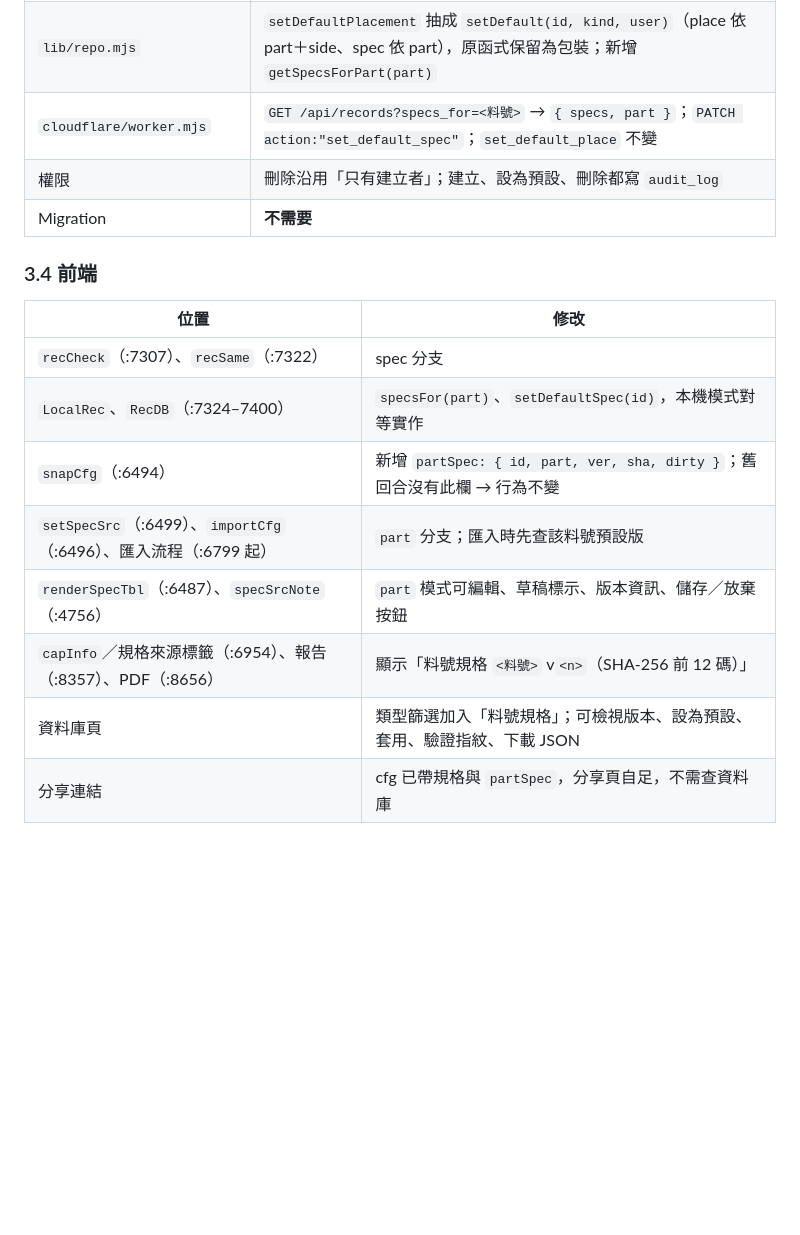
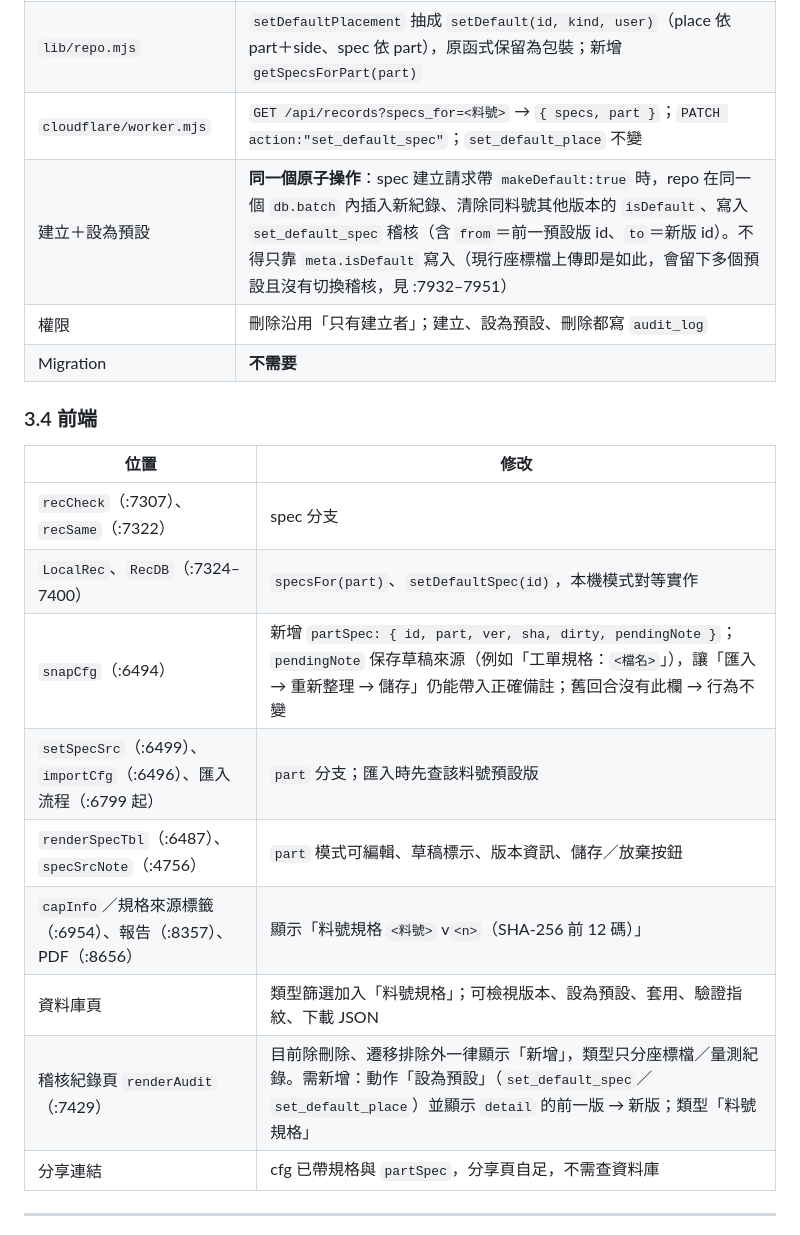
Before and after one commit to chenchihcu/spi-spc-analyst, a Markdown page: docs/spec-part-spec-rfc.md, the part around one of its changes. Rendered like a GitHub page; blank space fills up the shorter version.

```diff
--- a/docs/spec-part-spec-rfc.md
+++ b/docs/spec-part-spec-rfc.md
@@ -139,6 +139,7 @@
 | `lib/records-core.mjs` `checkMeta` | 接受 `kind:"spec"`：必填 `part`，`isDefault`、`note`、`basedOn` |
 | `lib/repo.mjs` | `setDefaultPlacement` 抽成 `setDefault(id, kind, user)`（place 依 part＋side、spec 依 part），原函式保留為包裝；新增 `getSpecsForPart(part)` |
 | `cloudflare/worker.mjs` | `GET /api/records?specs_for=<料號>` → `{ specs, part }`；`PATCH action:"set_default_spec"`；`set_default_place` 不變 |
+| 建立＋設為預設 | **同一個原子操作**：spec 建立請求帶 `makeDefault:true` 時，repo 在同一個 `db.batch` 內插入新紀錄、清除同料號其他版本的 `isDefault`、寫入 `set_default_spec` 稽核（含 `from`＝前一預設版 id、`to`＝新版 id）。不得只靠 `meta.isDefault` 寫入（現行座標檔上傳即是如此，會留下多個預設且沒有切換稽核，見 :7932–7951） |
 | 權限 | 刪除沿用「只有建立者」；建立、設為預設、刪除都寫 `audit_log` |
 | Migration | **不需要** |
 
@@ -147,11 +148,12 @@
 |---|---|
 | `recCheck`（:7307）、`recSame`（:7322） | spec 分支 |
 | `LocalRec`、`RecDB`（:7324–7400） | `specsFor(part)`、`setDefaultSpec(id)`，本機模式對等實作 |
-| `snapCfg`（:6494） | 新增 `partSpec: { id, part, ver, sha, dirty }`；舊回合沒有此欄 → 行為不變 |
+| `snapCfg`（:6494） | 新增 `partSpec: { id, part, ver, sha, dirty, pendingNote }`；`pendingNote` 保存草稿來源（例如「工單規格：`<檔名>`」），讓「匯入 → 重新整理 → 儲存」仍能帶入正確備註；舊回合沒有此欄 → 行為不變 |
 | `setSpecSrc`（:6499）、`importCfg`（:6496）、匯入流程（:6799 起） | `part` 分支；匯入時先查該料號預設版 |
 | `renderSpecTbl`（:6487）、`specSrcNote`（:4756） | `part` 模式可編輯、草稿標示、版本資訊、儲存／放棄按鈕 |
 | `capInfo`／規格來源標籤（:6954）、報告（:8357）、PDF（:8656） | 顯示「料號規格 `<料號>` v`<n>`（SHA-256 前 12 碼）」 |
 | 資料庫頁 | 類型篩選加入「料號規格」；可檢視版本、設為預設、套用、驗證指紋、下載 JSON |
+| 稽核紀錄頁 `renderAudit`（:7429） | 目前除刪除、遷移排除外一律顯示「新增」，類型只分座標檔／量測紀錄。需新增：動作「設為預設」（`set_default_spec`／`set_default_place`）並顯示 `detail` 的前一版 → 新版；類型「料號規格」 |
 | 分享連結 | cfg 已帶規格與 `partSpec`，分享頁自足，不需查資料庫 |
 
 ---
```
Also changed, not shown: other parts of docs/spec-part-spec-rfc.md (+12 -6 lines).
